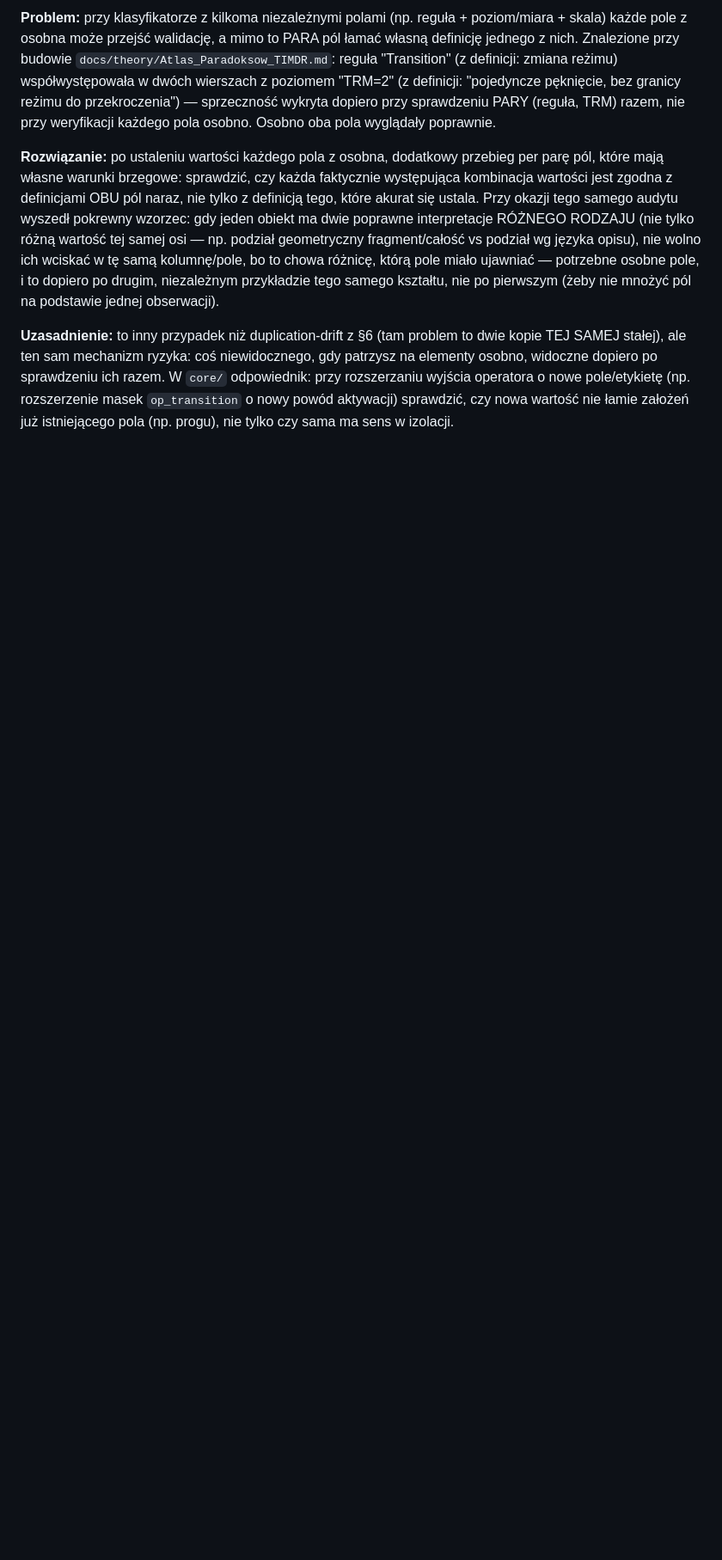
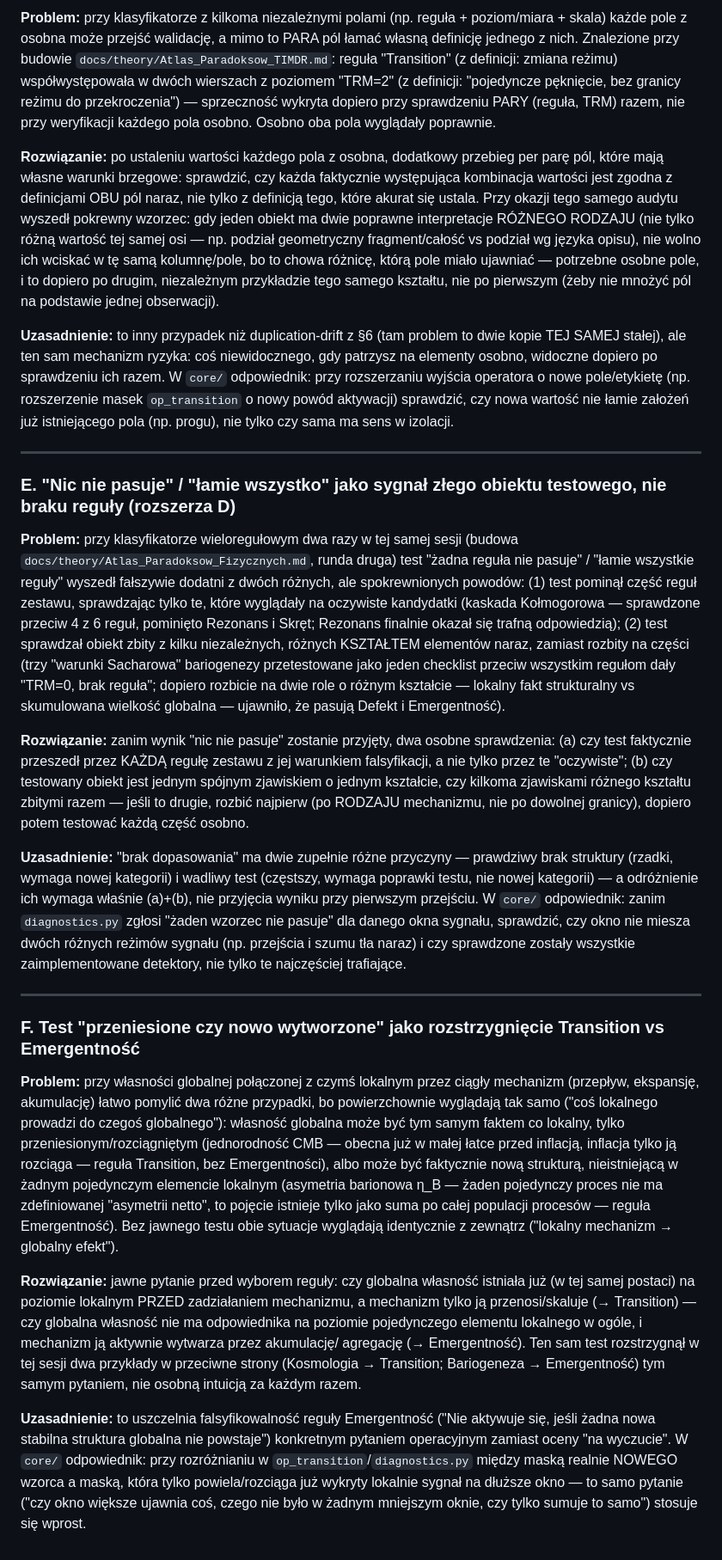
Before and after one commit to jbackk-lang/GIA-TIMDR, a Markdown page: timdr-signal-framework-ADDENDUM.md, the part around the change. Shown at 86% size. Drawn GitHub-style; blank space fills up the shorter version.

```diff
--- a/timdr-signal-framework-ADDENDUM.md
+++ b/timdr-signal-framework-ADDENDUM.md
@@ -113,3 +113,74 @@ sprawdzeniu ich razem. W `core/` odpowiednik: przy rozszerzaniu wyjścia
 operatora o nowe pole/etykietę (np. rozszerzenie masek `op_transition`
 o nowy powód aktywacji) sprawdzić, czy nowa wartość nie łamie założeń już
 istniejącego pola (np. progu), nie tylko czy sama ma sens w izolacji.
+
+---
+
+### E. "Nic nie pasuje" / "łamie wszystko" jako sygnał złego obiektu testowego, nie braku reguły (rozszerza D)
+
+**Problem:** przy klasyfikatorze wieloregułowym dwa razy w tej samej sesji
+(budowa `docs/theory/Atlas_Paradoksow_Fizycznych.md`, runda druga) test
+"żadna reguła nie pasuje" / "łamie wszystkie reguły" wyszedł fałszywie
+dodatni z dwóch różnych, ale spokrewnionych powodów: (1) test pominął
+część reguł zestawu, sprawdzając tylko te, które wyglądały na oczywiste
+kandydatki (kaskada Kołmogorowa — sprawdzone przeciw 4 z 6 reguł, pominięto
+Rezonans i Skręt; Rezonans finalnie okazał się trafną odpowiedzią); (2)
+test sprawdzał obiekt zbity z kilku niezależnych, różnych KSZTAŁTEM
+elementów naraz, zamiast rozbity na części (trzy "warunki Sacharowa"
+bariogenezy przetestowane jako jeden checklist przeciw wszystkim regułom
+dały "TRM=0, brak reguła"; dopiero rozbicie na dwie role o różnym kształcie
+— lokalny fakt strukturalny vs skumulowana wielkość globalna — ujawniło, że
+pasują Defekt i Emergentność).
+
+**Rozwiązanie:** zanim wynik "nic nie pasuje" zostanie przyjęty, dwa
+osobne sprawdzenia: (a) czy test faktycznie przeszedł przez KAŻDĄ regułę
+zestawu z jej warunkiem falsyfikacji, a nie tylko przez te "oczywiste"; (b)
+czy testowany obiekt jest jednym spójnym zjawiskiem o jednym kształcie, czy
+kilkoma zjawiskami różnego kształtu zbitymi razem — jeśli to drugie, rozbić
+najpierw (po RODZAJU mechanizmu, nie po dowolnej granicy), dopiero potem
+testować każdą część osobno.
+
+**Uzasadnienie:** "brak dopasowania" ma dwie zupełnie różne przyczyny —
+prawdziwy brak struktury (rzadki, wymaga nowej kategorii) i wadliwy test
+(częstszy, wymaga poprawki testu, nie nowej kategorii) — a odróżnienie ich
+wymaga właśnie (a)+(b), nie przyjęcia wyniku przy pierwszym przejściu. W
+`core/` odpowiednik: zanim `diagnostics.py` zgłosi "żaden wzorzec nie
+pasuje" dla danego okna sygnału, sprawdzić, czy okno nie miesza dwóch
+różnych reżimów sygnału (np. przejścia i szumu tła naraz) i czy sprawdzone
+zostały wszystkie zaimplementowane detektory, nie tylko te najczęściej
+trafiające.
+
+---
+
+### F. Test "przeniesione czy nowo wytworzone" jako rozstrzygnięcie Transition vs Emergentność
+
+**Problem:** przy własności globalnej połączonej z czymś lokalnym przez
+ciągły mechanizm (przepływ, ekspansję, akumulację) łatwo pomylić dwa różne
+przypadki, bo powierzchownie wyglądają tak samo ("coś lokalnego prowadzi do
+czegoś globalnego"): własność globalna może być tym samym faktem co
+lokalny, tylko przeniesionym/rozciągniętym (jednorodność CMB — obecna już
+w małej łatce przed inflacją, inflacja tylko ją rozciąga — reguła
+Transition, bez Emergentności), albo może być faktycznie nową strukturą,
+nieistniejącą w żadnym pojedynczym elemencie lokalnym (asymetria
+barionowa η_B — żaden pojedynczy proces nie ma zdefiniowanej "asymetrii
+netto", to pojęcie istnieje tylko jako suma po całej populacji procesów —
+reguła Emergentność). Bez jawnego testu obie sytuacje wyglądają identycznie
+z zewnątrz ("lokalny mechanizm → globalny efekt").
+
+**Rozwiązanie:** jawne pytanie przed wyborem reguły: czy globalna własność
+istniała już (w tej samej postaci) na poziomie lokalnym PRZED zadziałaniem
+mechanizmu, a mechanizm tylko ją przenosi/skaluje (→ Transition) — czy
+globalna własność nie ma odpowiednika na poziomie pojedynczego elementu
+lokalnego w ogóle, i mechanizm ją aktywnie wytwarza przez akumulację/
+agregację (→ Emergentność). Ten sam test rozstrzygnął w tej sesji dwa
+przykłady w przeciwne strony (Kosmologia → Transition; Bariogeneza →
+Emergentność) tym samym pytaniem, nie osobną intuicją za każdym razem.
+
+**Uzasadnienie:** to uszczelnia falsyfikowalność reguły Emergentność
+("Nie aktywuje się, jeśli żadna nowa stabilna struktura globalna nie
+powstaje") konkretnym pytaniem operacyjnym zamiast oceny "na wyczucie". W
+`core/` odpowiednik: przy rozróżnianiu w `op_transition`/`diagnostics.py`
+między maską realnie NOWEGO wzorca a maską, która tylko powiela/rozciąga
+już wykryty lokalnie sygnał na dłuższe okno — to samo pytanie ("czy okno
+większe ujawnia coś, czego nie było w żadnym mniejszym oknie, czy tylko
+sumuje to samo") stosuje się wprost.
```
